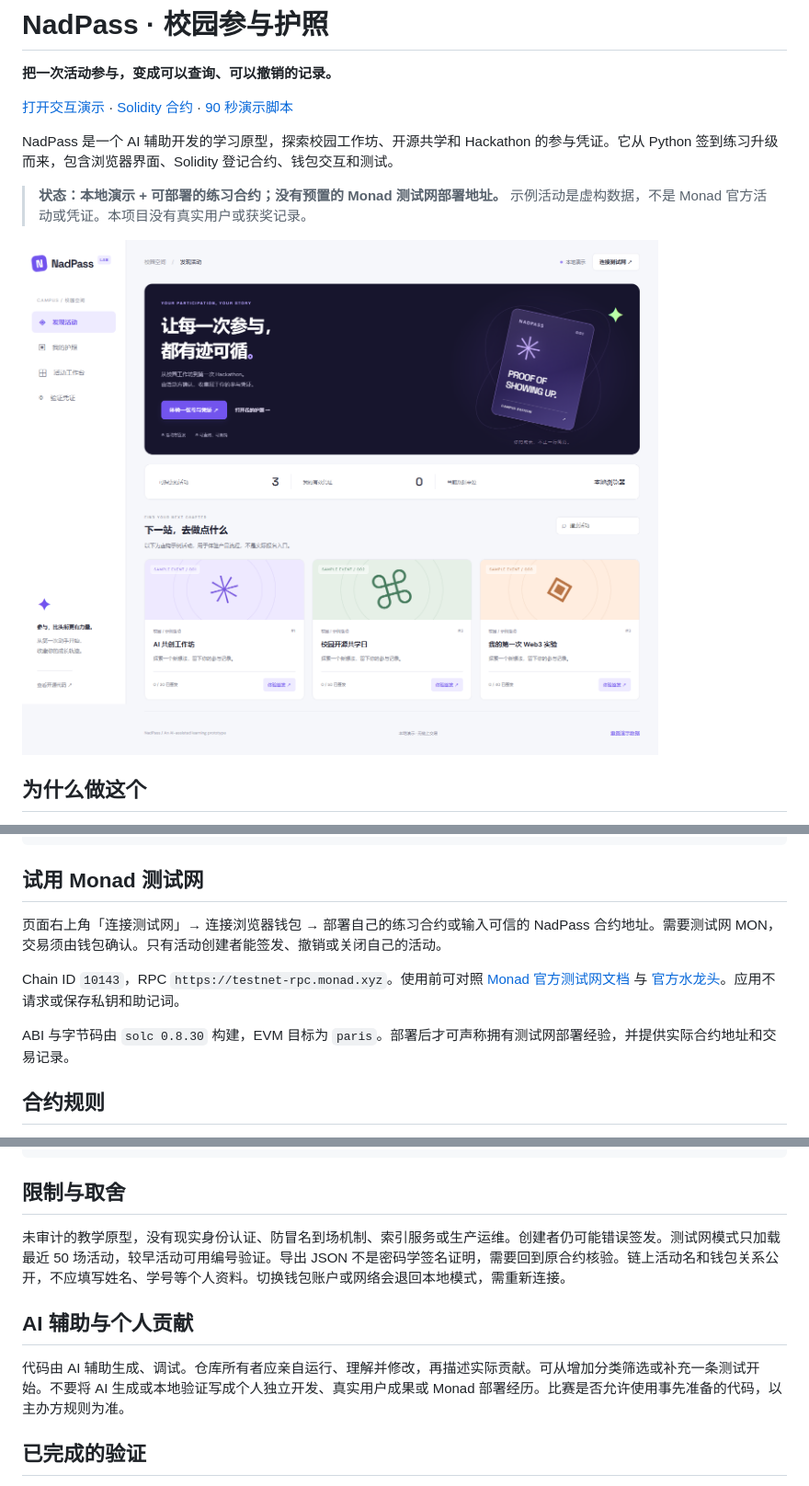
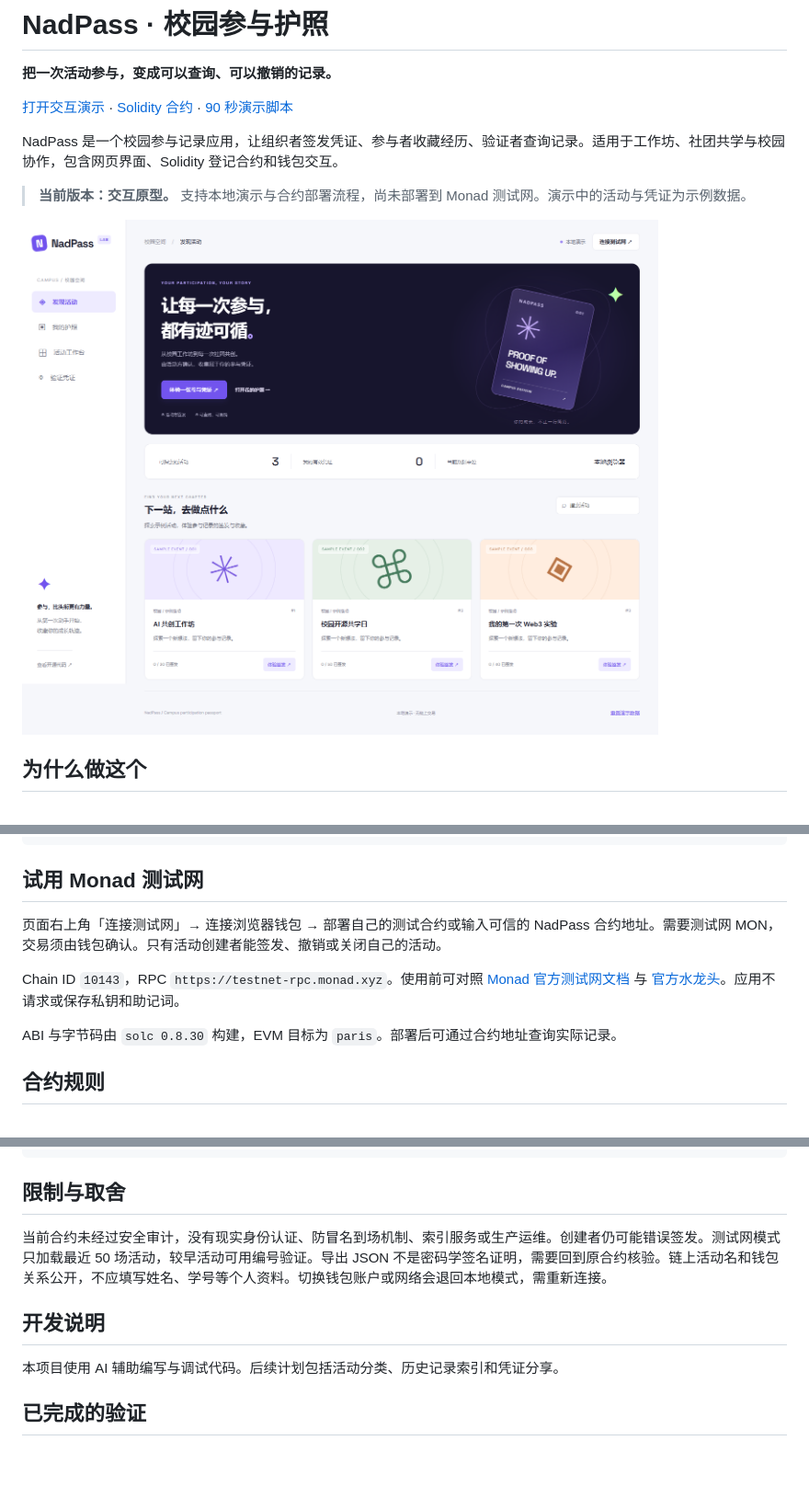
Before and after one commit to yangruirui54-cyber/campus-checkin, a Markdown page: README.md, 3 parts joined by grey strips. Shown at 92% size. Rendered like a GitHub page; pictures changed too: docs/preview.png; blank space fills up the shorter version.

```diff
--- a/README.md
+++ b/README.md
@@ -4,9 +4,9 @@
 
 [打开交互演示](https://yangruirui54-cyber.github.io/campus-checkin/) · [Solidity 合约](contracts/NadPass.sol) · [90 秒演示脚本](DEMO.md)
 
-NadPass 是一个 AI 辅助开发的学习原型，探索校园工作坊、开源共学和 Hackathon 的参与凭证。它从 Python 签到练习升级而来，包含浏览器界面、Solidity 登记合约、钱包交互和测试。
+NadPass 是一个校园参与记录应用，让组织者签发凭证、参与者收藏经历、验证者查询记录。适用于工作坊、社团共学与校园协作，包含网页界面、Solidity 登记合约和钱包交互。
 
-> **状态：本地演示 + 可部署的练习合约；没有预置的 Monad 测试网部署地址。** 示例活动是虚构数据，不是 Monad 官方活动或凭证。本项目没有真实用户或获奖记录。
+> **当前版本：交互原型。** 支持本地演示与合约部署流程，尚未部署到 Monad 测试网。演示中的活动与凭证为示例数据。
 
 ![NadPass 交互界面](docs/preview.png)
 
@@ -60,11 +60,11 @@ node tests/ui-chain.mjs
 
 ## 试用 Monad 测试网
 
-页面右上角「连接测试网」→ 连接浏览器钱包 → 部署自己的练习合约或输入可信的 NadPass 合约地址。需要测试网 MON，交易须由钱包确认。只有活动创建者能签发、撤销或关闭自己的活动。
+页面右上角「连接测试网」→ 连接浏览器钱包 → 部署自己的测试合约或输入可信的 NadPass 合约地址。需要测试网 MON，交易须由钱包确认。只有活动创建者能签发、撤销或关闭自己的活动。
 
 Chain ID `10143`，RPC `https://testnet-rpc.monad.xyz`。使用前可对照 [Monad 官方测试网文档](https://docs.monad.xyz/developer-essentials/testnet) 与 [官方水龙头](https://faucet.monad.xyz)。应用不请求或保存私钥和助记词。
 
-ABI 与字节码由 `solc 0.8.30` 构建，EVM 目标为 `paris`。部署后才可声称拥有测试网部署经验，并提供实际合约地址和交易记录。
+ABI 与字节码由 `solc 0.8.30` 构建，EVM 目标为 `paris`。部署后可通过合约地址查询实际记录。
 
 ## 合约规则
 
@@ -88,11 +88,11 @@ app.py / test_app.py      最初的 Python + SQLite 练习
 
 ## 限制与取舍
 
-未审计的教学原型，没有现实身份认证、防冒名到场机制、索引服务或生产运维。创建者仍可能错误签发。测试网模式只加载最近 50 场活动，较早活动可用编号验证。导出 JSON 不是密码学签名证明，需要回到原合约核验。链上活动名和钱包关系公开，不应填写姓名、学号等个人资料。切换钱包账户或网络会退回本地模式，需重新连接。
+当前合约未经过安全审计，没有现实身份认证、防冒名到场机制、索引服务或生产运维。创建者仍可能错误签发。测试网模式只加载最近 50 场活动，较早活动可用编号验证。导出 JSON 不是密码学签名证明，需要回到原合约核验。链上活动名和钱包关系公开，不应填写姓名、学号等个人资料。切换钱包账户或网络会退回本地模式，需重新连接。
 
-## AI 辅助与个人贡献
+## 开发说明
 
-代码由 AI 辅助生成、调试。仓库所有者应亲自运行、理解并修改，再描述实际贡献。可从增加分类筛选或补充一条测试开始。不要将 AI 生成或本地验证写成个人独立开发、真实用户成果或 Monad 部署经历。比赛是否允许使用事先准备的代码，以主办方规则为准。
+本项目使用 AI 辅助编写与调试代码。后续计划包括活动分类、历史记录索引和凭证分享。
 
 ## 已完成的验证
 
```
Also changed, not shown: DEMO.md (+17 -25 lines), 3 other files.
